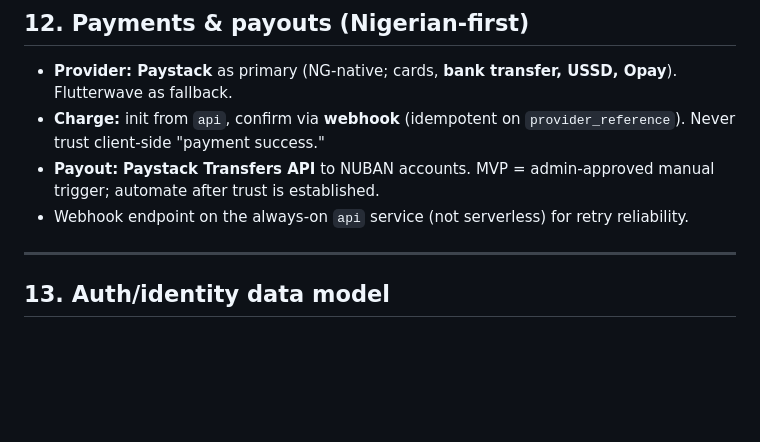
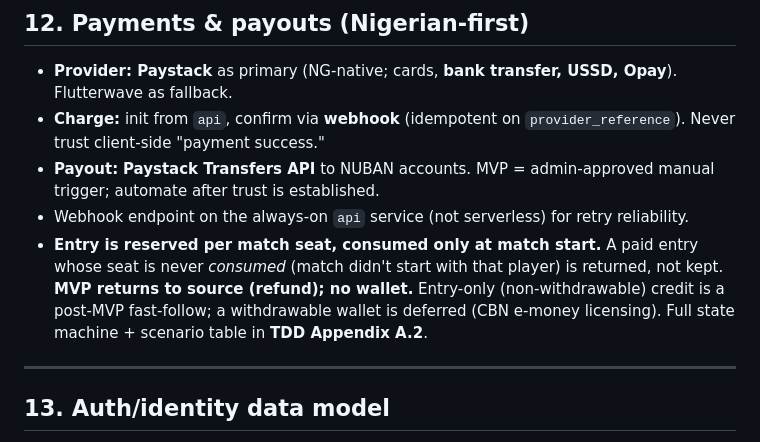
Before and after one commit to nelsonijih/xp-strikeout, a Markdown page: design-docs/xp-strikeout-architecture.md, the part around the change. Rendered like a GitHub page; blank space fills up the shorter version.

```diff
--- a/design-docs/xp-strikeout-architecture.md
+++ b/design-docs/xp-strikeout-architecture.md
@@ -334,6 +334,7 @@ Targeting mid/low-end Android + **Chrome mobile browser** on metered data (no na
 - **Charge:** init from `api`, confirm via **webhook** (idempotent on `provider_reference`). Never trust client-side "payment success."
 - **Payout:** **Paystack Transfers API** to NUBAN accounts. MVP = admin-approved manual trigger; automate after trust is established.
 - Webhook endpoint on the always-on `api` service (not serverless) for retry reliability.
+- **Entry is reserved per match seat, consumed only at match start.** A paid entry whose seat is never *consumed* (match didn't start with that player) is returned, not kept. **MVP returns to source (refund); no wallet.** Entry-only (non-withdrawable) credit is a post-MVP fast-follow; a withdrawable wallet is deferred (CBN e-money licensing). Full state machine + scenario table in **TDD Appendix A.2**.
 
 ---
 
```
Also changed, not shown: design-docs/xp-strikeout-tdd.md (+27 -9 lines).
